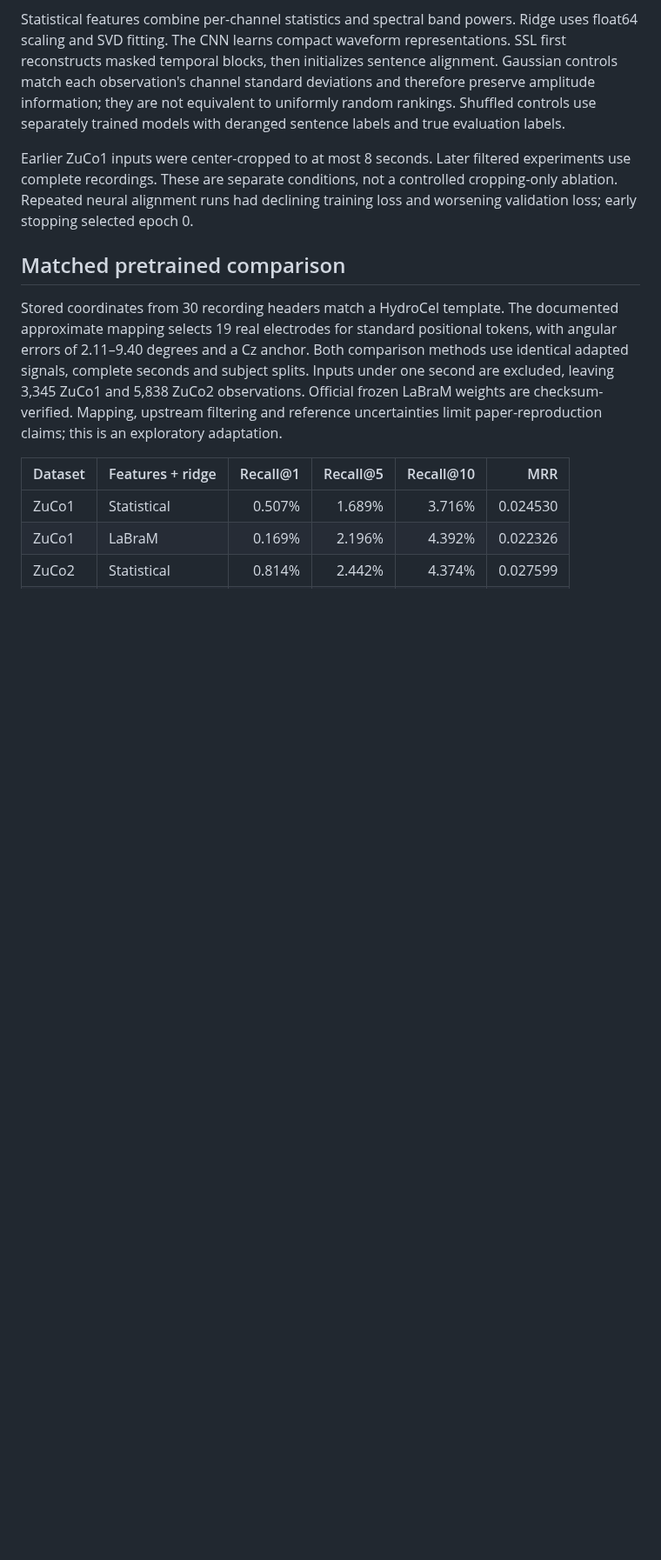
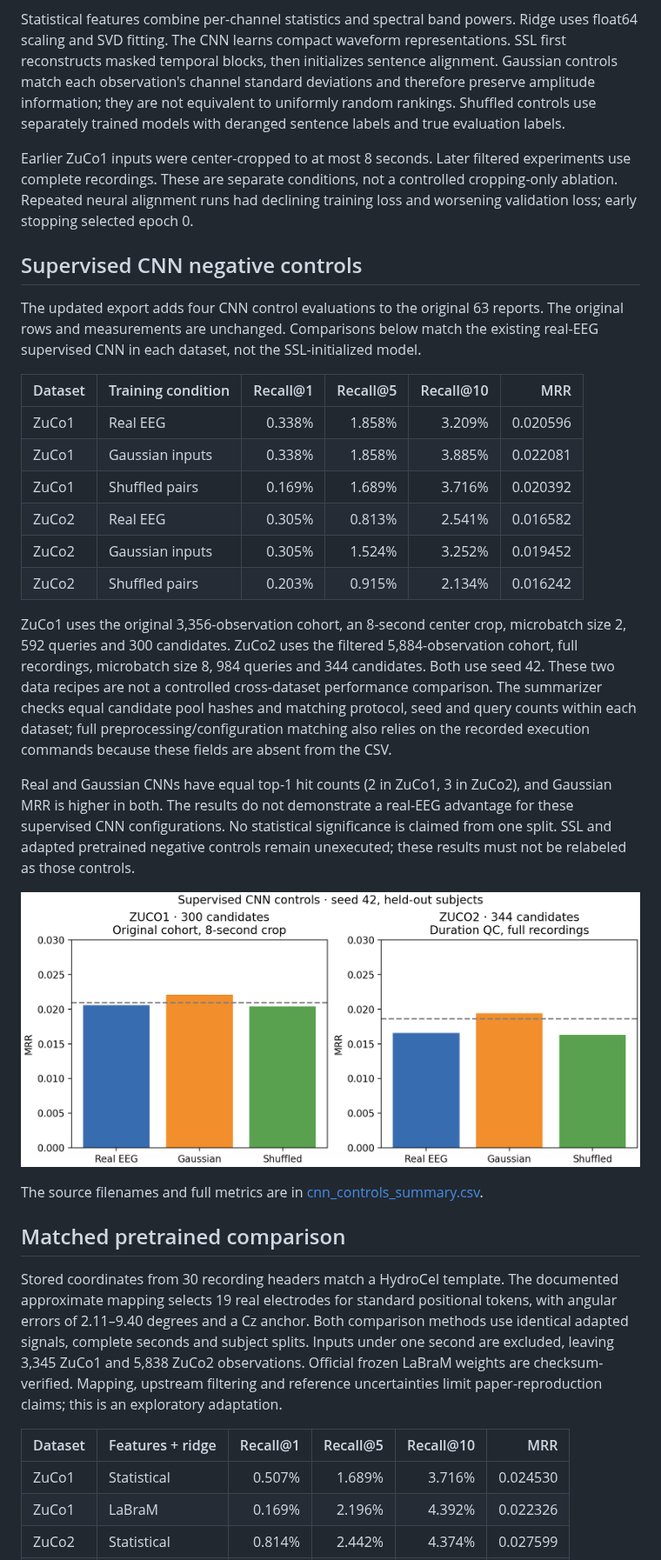
Before and after one commit to ziadmohamdd/Neurotext-EEG-Representation-Learning, a Markdown page: docs/research_results/REPORT.md, the part around one of its changes. Shown at 87% size. GitHub-like rendering; pictures changed too: docs/research_results/cnn_controls_mrr.png (added); blank space fills up the shorter version.

Commit message:
Update research report with completed supervised CNN controls

```diff
--- a/docs/research_results/REPORT.md
+++ b/docs/research_results/REPORT.md
@@ -46,6 +46,41 @@ Earlier ZuCo1 inputs were center-cropped to at most 8 seconds. Later filtered
 experiments use complete recordings. These are separate conditions, not a
 controlled cropping-only ablation. Repeated neural alignment runs had declining
 training loss and worsening validation loss; early stopping selected epoch 0.
+
+## Supervised CNN negative controls
+
+The updated export adds four CNN control evaluations to the original 63 reports.
+The original rows and measurements are unchanged. Comparisons below match the
+existing real-EEG supervised CNN in each dataset, not the SSL-initialized model.
+
+| Dataset | Training condition | Recall@1 | Recall@5 | Recall@10 | MRR |
+|---|---|---:|---:|---:|---:|
+| ZuCo1 | Real EEG | 0.338% | 1.858% | 3.209% | 0.020596 |
+| ZuCo1 | Gaussian inputs | 0.338% | 1.858% | 3.885% | 0.022081 |
+| ZuCo1 | Shuffled pairs | 0.169% | 1.689% | 3.716% | 0.020392 |
+| ZuCo2 | Real EEG | 0.305% | 0.813% | 2.541% | 0.016582 |
+| ZuCo2 | Gaussian inputs | 0.305% | 1.524% | 3.252% | 0.019452 |
+| ZuCo2 | Shuffled pairs | 0.203% | 0.915% | 2.134% | 0.016242 |
+
+ZuCo1 uses the original 3,356-observation cohort, an 8-second center crop,
+microbatch size 2, 592 queries and 300 candidates. ZuCo2 uses the filtered
+5,884-observation cohort, full recordings, microbatch size 8, 984 queries and
+344 candidates. Both use seed 42. These two data recipes are not a controlled
+cross-dataset performance comparison. The summarizer checks equal candidate
+pool hashes and matching protocol, seed and query counts
+within each dataset; full preprocessing/configuration matching also relies on
+the recorded execution commands because these fields are absent from the CSV.
+
+Real and Gaussian CNNs have equal top-1 hit counts (2 in ZuCo1, 3 in ZuCo2),
+and Gaussian MRR is higher in both. The results do not demonstrate a real-EEG
+advantage for these supervised CNN configurations. No statistical significance
+is claimed from one split. SSL and adapted pretrained negative controls remain
+unexecuted; these results must not be relabeled as those controls.
+
+![Supervised CNN controls](cnn_controls_mrr.png)
+
+The source filenames and full metrics are in
+[cnn_controls_summary.csv](cnn_controls_summary.csv).
 
 ## Matched pretrained comparison
 
```
Also changed, not shown: other parts of docs/research_results/REPORT.md (+5 -3 lines), 5 other files.
